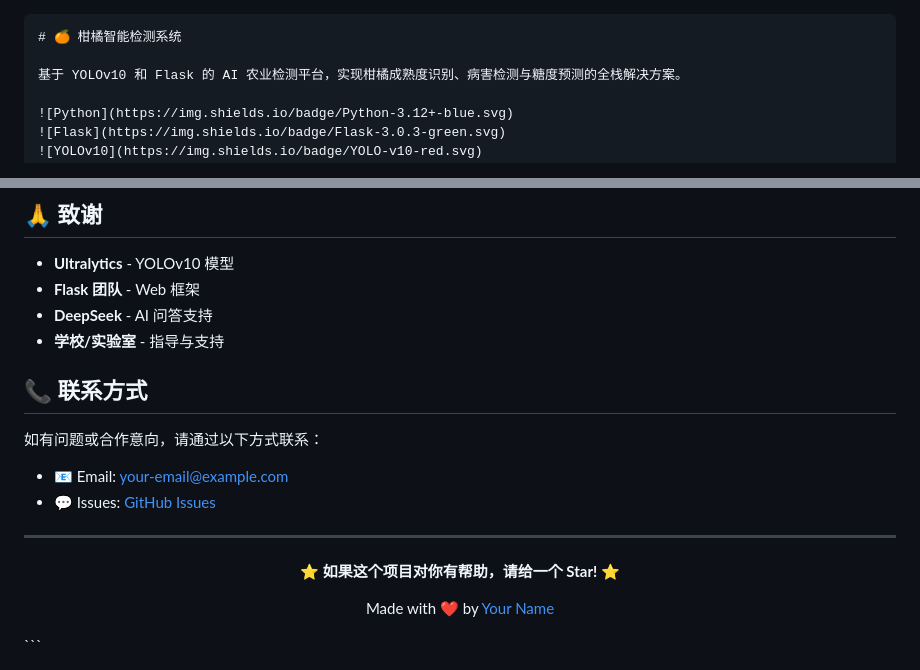
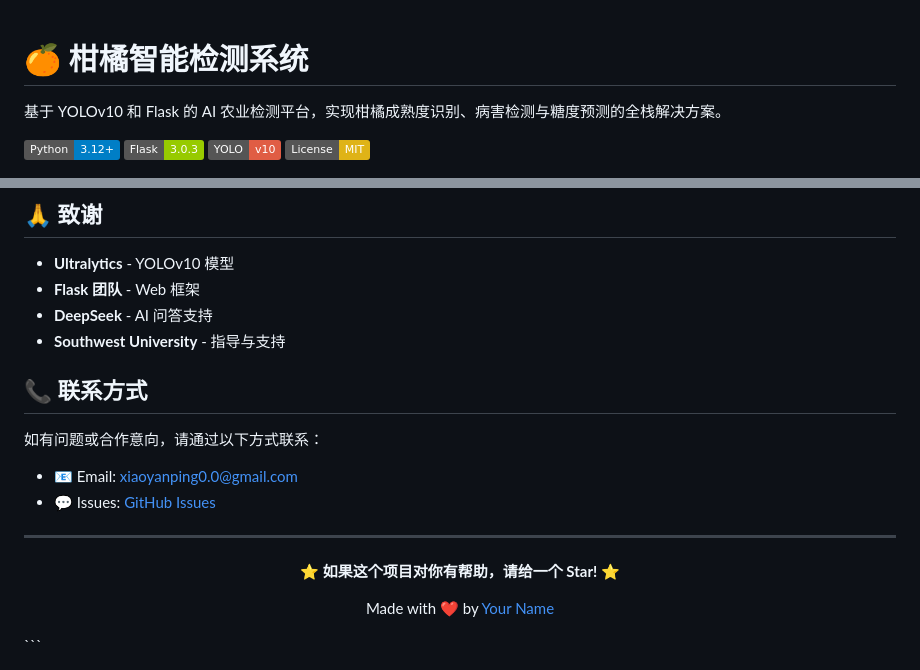
Before and after one commit to Yonikyoya/citrus-detection-system, a Markdown page: README.md, 2 parts joined by grey strips. Drawn GitHub-style; badges without logos.

````diff
--- a/README.md
+++ b/README.md
@@ -1,4 +1,4 @@
-```markdown
+
 # 🍊 柑橘智能检测系统
 
 基于 YOLOv10 和 Flask 的 AI 农业检测平台，实现柑橘成熟度识别、病害检测与糖度预测的全栈解决方案。
@@ -496,14 +496,14 @@ python app.py
 - **Ultralytics** - YOLOv10 模型
 - **Flask 团队** - Web 框架
 - **DeepSeek** - AI 问答支持
-- **学校/实验室** - 指导与支持
+- **Southwest University** - 指导与支持
 
 ## 📞 联系方式
 
 如有问题或合作意向，请通过以下方式联系：
 
-- 📧 Email: your-email@example.com
-- 💬 Issues: [GitHub Issues](https://github.com/your-username/YOLO_Citrus_Project/issues)
+- 📧 Email: xiaoyanping0.0@gmail.com
+- 💬 Issues: [GitHub Issues](https://github.com/Yonikyoya/YOLO_Citrus_Project/issues)
 
 ---
 
````
Also changed, not shown: other parts of README.md (+1 -1 lines).
